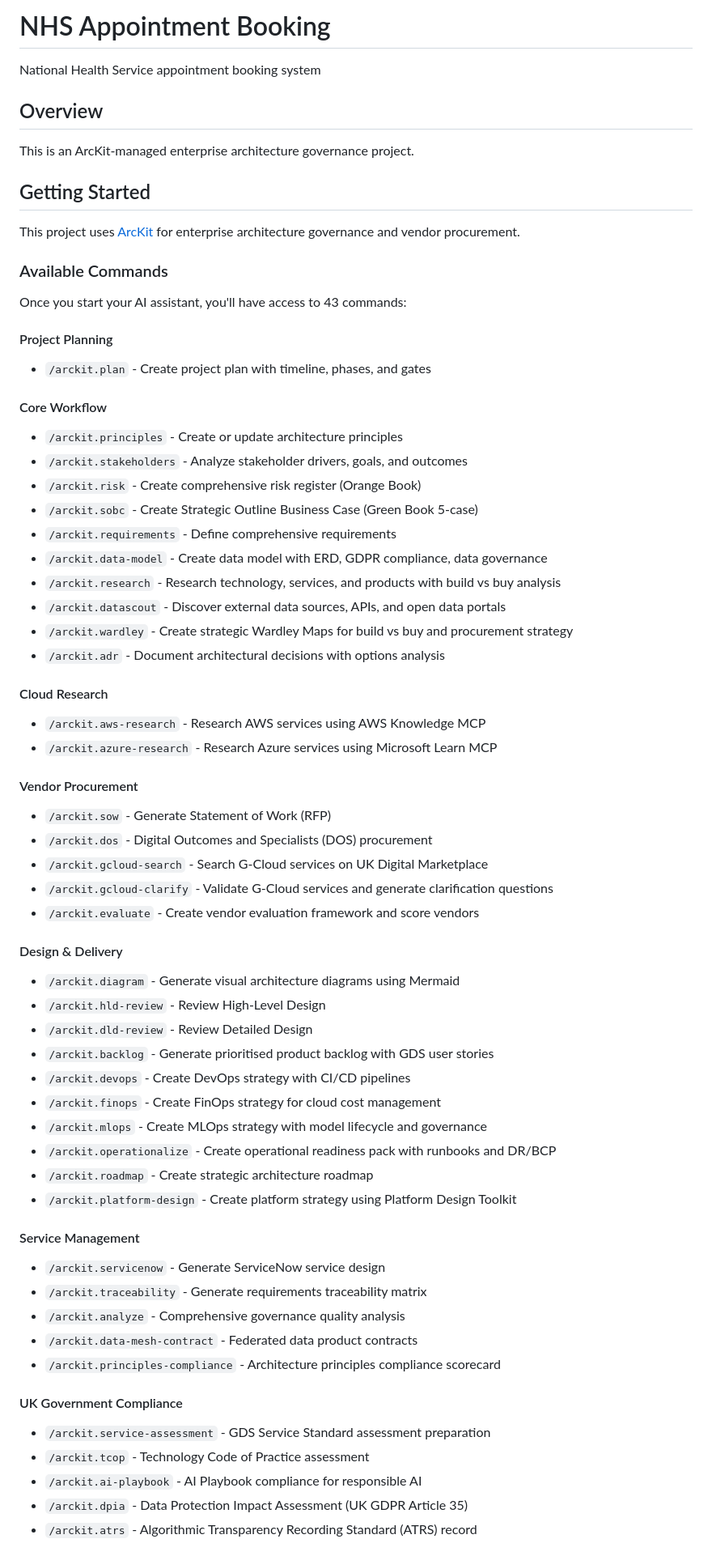
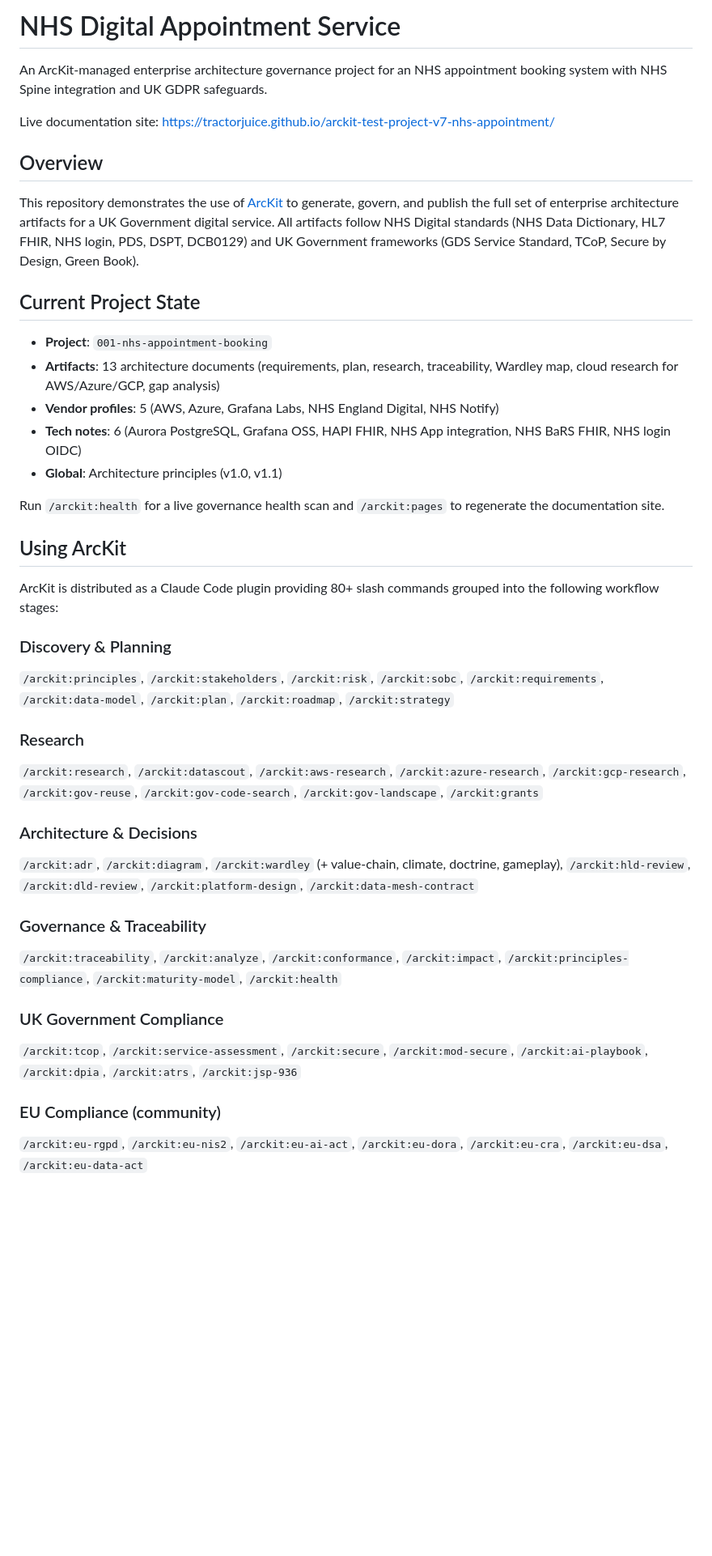
Before and after one commit to tractorjuice/arckit-test-project-v7-nhs-appointment, a Markdown page: README.md, the part around one of its changes. Shown at 81% size. GitHub-like rendering; blank space fills up the shorter version.

```diff
--- a/README.md
+++ b/README.md
@@ -1,68 +1,42 @@
-# NHS Appointment Booking
+# NHS Digital Appointment Service
 
-National Health Service appointment booking system
+An ArcKit-managed enterprise architecture governance project for an NHS appointment booking system with NHS Spine integration and UK GDPR safeguards.
+
+Live documentation site: <https://tractorjuice.github.io/arckit-test-project-v7-nhs-appointment/>
 
 ## Overview
 
-This is an ArcKit-managed enterprise architecture governance project.
+This repository demonstrates the use of [ArcKit](https://github.com/tractorjuice/arc-kit) to generate, govern, and publish the full set of enterprise architecture artifacts for a UK Government digital service. All artifacts follow NHS Digital standards (NHS Data Dictionary, HL7 FHIR, NHS login, PDS, DSPT, DCB0129) and UK Government frameworks (GDS Service Standard, TCoP, Secure by Design, Green Book).
 
-## Getting Started
+## Current Project State
 
-This project uses [ArcKit](https://github.com/tractorjuice/arc-kit) for enterprise architecture governance and vendor procurement.
+- **Project**: `001-nhs-appointment-booking`
+- **Artifacts**: 13 architecture documents (requirements, plan, research, traceability, Wardley map, cloud research for AWS/Azure/GCP, gap analysis)
+- **Vendor profiles**: 5 (AWS, Azure, Grafana Labs, NHS England Digital, NHS Notify)
+- **Tech notes**: 6 (Aurora PostgreSQL, Grafana OSS, HAPI FHIR, NHS App integration, NHS BaRS FHIR, NHS login OIDC)
+- **Global**: Architecture principles (v1.0, v1.1)
 
-### Available Commands
+Run `/arckit:health` for a live governance health scan and `/arckit:pages` to regenerate the documentation site.
 
-Once you start your AI assistant, you'll have access to 43 commands:
+## Using ArcKit
 
-#### Project Planning
-- `/arckit.plan` - Create project plan with timeline, phases, and gates
+ArcKit is distributed as a Claude Code plugin providing 80+ slash commands grouped into the following workflow stages:
 
-#### Core Workflow
-- `/arckit.principles` - Create or update architecture principles
-- `/arckit.stakeholders` - Analyze stakeholder drivers, goals, and outcomes
-- `/arckit.risk` - Create comprehensive risk register (Orange Book)
-- `/arckit.sobc` - Create Strategic Outline Business Case (Green Book 5-case)
-- `/arckit.requirements` - Define comprehensive requirements
-- `/arckit.data-model` - Create data model with ERD, GDPR compliance, data governance
-- `/arckit.research` - Research technology, services, and products with build vs buy analysis
-- `/arckit.datascout` - Discover external data sources, APIs, and open data portals
-- `/arckit.wardley` - Create strategic Wardley Maps for build vs buy and procurement strategy
-- `/arckit.adr` - Document architectural decisions with options analysis
+### Discovery & Planning
+`/arckit:principles`, `/arckit:stakeholders`, `/arckit:risk`, `/arckit:sobc`, `/arckit:requirements`, `/arckit:data-model`, `/arckit:plan`, `/arckit:roadmap`, `/arckit:strategy`
 
-#### Cloud Research
-- `/arckit.aws-research` - Research AWS services using AWS Knowledge MCP
-- `/arckit.azure-research` - Research Azure services using Microsoft Learn MCP
+### Research
+`/arckit:research`, `/arckit:datascout`, `/arckit:aws-research`, `/arckit:azure-research`, `/arckit:gcp-research`, `/arckit:gov-reuse`, `/arckit:gov-code-search`, `/arckit:gov-landscape`, `/arckit:grants`
 
-#### Vendor Procurement
-- `/arckit.sow` - Generate Statement of Work (RFP)
-- `/arckit.dos` - Digital Outcomes and Specialists (DOS) procurement
-- `/arckit.gcloud-search` - Search G-Cloud services on UK Digital Marketplace
-- `/arckit.gcloud-clarify` - Validate G-Cloud services and generate clarification questions
-- `/arckit.evaluate` - Create vendor evaluation framework and score vendors
+### Architecture & Decisions
+`/arckit:adr`, `/arckit:diagram`, `/arckit:wardley` (+ value-chain, climate, doctrine, gameplay), `/arckit:hld-review`, `/arckit:dld-review`, `/arckit:platform-design`, `/arckit:data-mesh-contract`
 
-#### Design & Delivery
-- `/arckit.diagram` - Generate visual architecture diagrams using Mermaid
-- `/arckit.hld-review` - Review High-Level Design
-- `/arckit.dld-review` - Review Detailed Design
-- `/arckit.backlog` - Generate prioritised product backlog with GDS user stories
-- `/arckit.devops` - Create DevOps strategy with CI/CD pipelines
-- `/arckit.finops` - Create FinOps strategy for cloud cost management
-- `/arckit.mlops` - Create MLOps strategy with model lifecycle and governance
-- `/arckit.operationalize` - Create operational readiness pack with runbooks and DR/BCP
-- `/arckit.roadmap` - Create strategic architecture roadmap
-- `/arckit.platform-design` - Create platform strategy using Platform Design Toolkit
+### Governance & Traceability
+`/arckit:traceability`, `/arckit:analyze`, `/arckit:conformance`, `/arckit:impact`, `/arckit:principles-compliance`, `/arckit:maturity-model`, `/arckit:health`
 
-#### Service Management
-- `/arckit.servicenow` - Generate ServiceNow service design
-- `/arckit.traceability` - Generate requirements traceability matrix
-- `/arckit.analyze` - Comprehensive governance quality analysis
-- `/arckit.data-mesh-contract` - Federated data product contracts
-- `/arckit.principles-compliance` - Architecture principles compliance scorecard
+### UK Government Compliance
+`/arckit:tcop`, `/arckit:service-assessment`, `/arckit:secure`, `/arckit:mod-secure`, `/arckit:ai-playbook`, `/arckit:dpia`, `/arckit:atrs`, `/arckit:jsp-936`
 
-#### UK Government Compliance
-- `/arckit.service-assessment` - GDS Service Standard assessment preparation
-- `/arckit.tcop` - Technology Code of Practice assessment
-- `/arckit.ai-playbook` - AI Playbook compliance for responsible AI
-- `/arckit.dpia` - Data Protection Impact Assessment (UK GDPR Article 35)
-- `/arckit.atrs` - Algorithmic Transparency Recording Standard (ATRS) record
+### EU Compliance (community)
+`/arckit:eu-rgpd`, `/arckit:eu-nis2`, `/arckit:eu-ai-act`, `/arckit:eu-dora`, `/arckit:eu-cra`, `/arckit:eu-dsa`, `/arckit:eu-data-act`
 
```
Also changed, not shown: other parts of README.md (+61 -35 lines).
